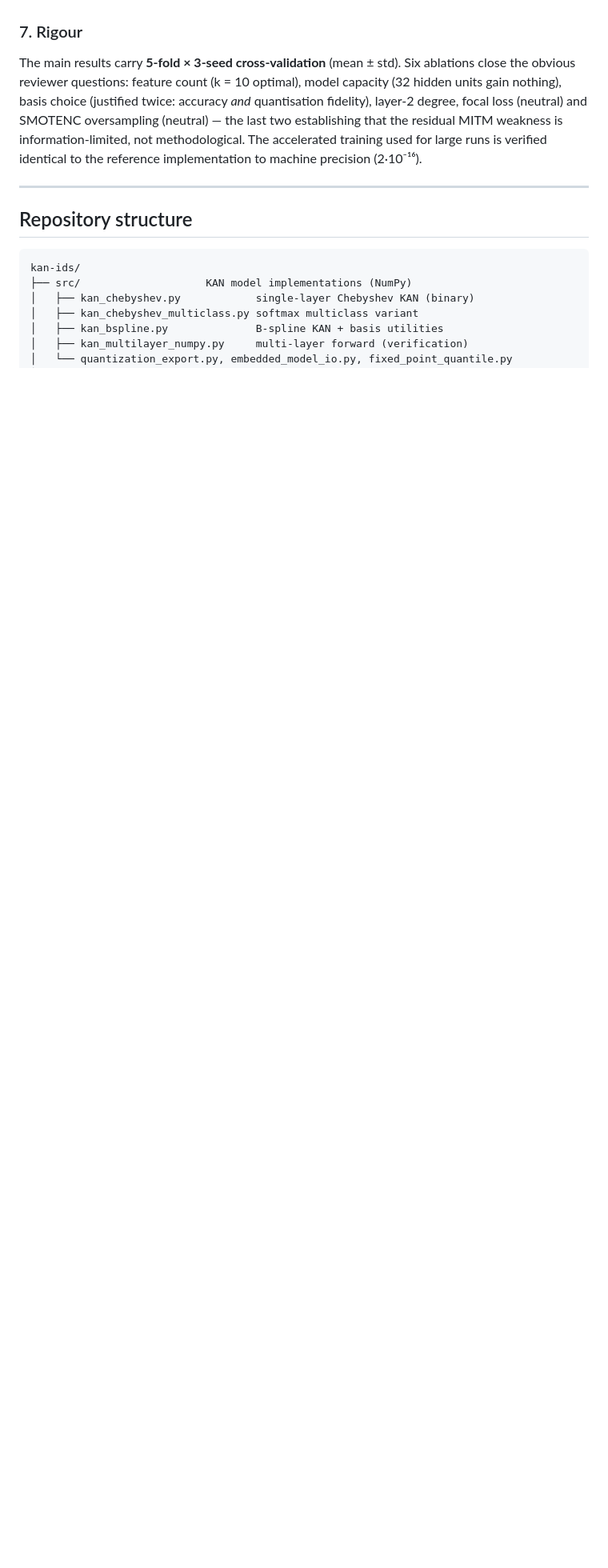
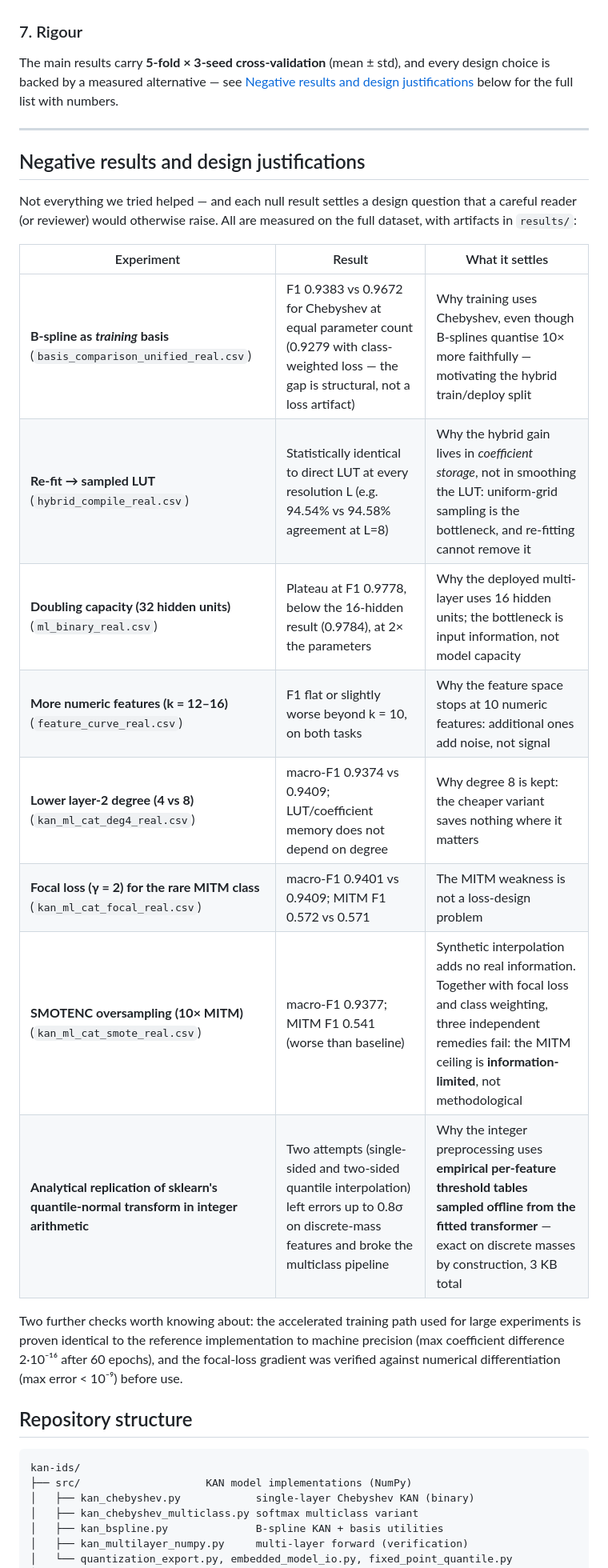
Before and after one commit to emanuelepiodebernardis/kan-ids-v2, a Markdown page: README.md, the part around the change. Shown at 80% size. GitHub-like rendering; blank space fills up the shorter version.

Commit message:
README: add negative results and design justifications

```diff
--- a/README.md
+++ b/README.md
@@ -96,16 +96,35 @@ the network itself** (the smooth primitives act as a regulariser). See
 `results/kan14_symbolic_real.txt`.
 
 ### 7. Rigour
-The main results carry **5-fold × 3-seed cross-validation** (mean ± std).
-Six ablations close the obvious reviewer questions: feature count (k = 10
-optimal), model capacity (32 hidden units gain nothing), basis choice
-(justified twice: accuracy *and* quantisation fidelity), layer-2 degree,
-focal loss (neutral) and SMOTENC oversampling (neutral) — the last two
-establishing that the residual MITM weakness is information-limited, not
-methodological. The accelerated training used for large runs is verified
-identical to the reference implementation to machine precision (2·10⁻¹⁶).
+The main results carry **5-fold × 3-seed cross-validation** (mean ± std),
+and every design choice is backed by a measured alternative — see
+[Negative results and design justifications](#negative-results-and-design-justifications)
+below for the full list with numbers.
 
 ---
+
+## Negative results and design justifications
+
+Not everything we tried helped — and each null result settles a design
+question that a careful reader (or reviewer) would otherwise raise. All are
+measured on the full dataset, with artifacts in `results/`:
+
+| Experiment | Result | What it settles |
+|---|---|---|
+| **B-spline as *training* basis** (`basis_comparison_unified_real.csv`) | F1 0.9383 vs 0.9672 for Chebyshev at equal parameter count (0.9279 with class-weighted loss — the gap is structural, not a loss artifact) | Why training uses Chebyshev, even though B-splines quantise 10× more faithfully — motivating the hybrid train/deploy split |
+| **Re-fit → sampled LUT** (`hybrid_compile_real.csv`) | Statistically identical to direct LUT at every resolution L (e.g. 94.54% vs 94.58% agreement at L=8) | Why the hybrid gain lives in *coefficient storage*, not in smoothing the LUT: uniform-grid sampling is the bottleneck, and re-fitting cannot remove it |
+| **Doubling capacity (32 hidden units)** (`ml_binary_real.csv`) | Plateau at F1 0.9778, below the 16-hidden result (0.9784), at 2× the parameters | Why the deployed multi-layer uses 16 hidden units; the bottleneck is input information, not model capacity |
+| **More numeric features (k = 12–16)** (`feature_curve_real.csv`) | F1 flat or slightly worse beyond k = 10, on both tasks | Why the feature space stops at 10 numeric features: additional ones add noise, not signal |
+| **Lower layer-2 degree (4 vs 8)** (`kan_ml_cat_deg4_real.csv`) | macro-F1 0.9374 vs 0.9409; LUT/coefficient memory does not depend on degree | Why degree 8 is kept: the cheaper variant saves nothing where it matters |
+| **Focal loss (γ = 2) for the rare MITM class** (`kan_ml_cat_focal_real.csv`) | macro-F1 0.9401 vs 0.9409; MITM F1 0.572 vs 0.571 | The MITM weakness is not a loss-design problem |
+| **SMOTENC oversampling (10× MITM)** (`kan_ml_cat_smote_real.csv`) | macro-F1 0.9377; MITM F1 0.541 (worse than baseline) | Synthetic interpolation adds no real information. Together with focal loss and class weighting, three independent remedies fail: the MITM ceiling is **information-limited**, not methodological |
+| **Analytical replication of sklearn's quantile-normal transform in integer arithmetic** | Two attempts (single-sided and two-sided quantile interpolation) left errors up to 0.8σ on discrete-mass features and broke the multiclass pipeline | Why the integer preprocessing uses **empirical per-feature threshold tables sampled offline from the fitted transformer** — exact on discrete masses by construction, 3 KB total |
+
+Two further checks worth knowing about: the accelerated training path used
+for large experiments is proven identical to the reference implementation to
+machine precision (max coefficient difference 2·10⁻¹⁶ after 60 epochs), and
+the focal-loss gradient was verified against numerical differentiation
+(max error < 10⁻⁹) before use.
 
 ## Repository structure
 
```
